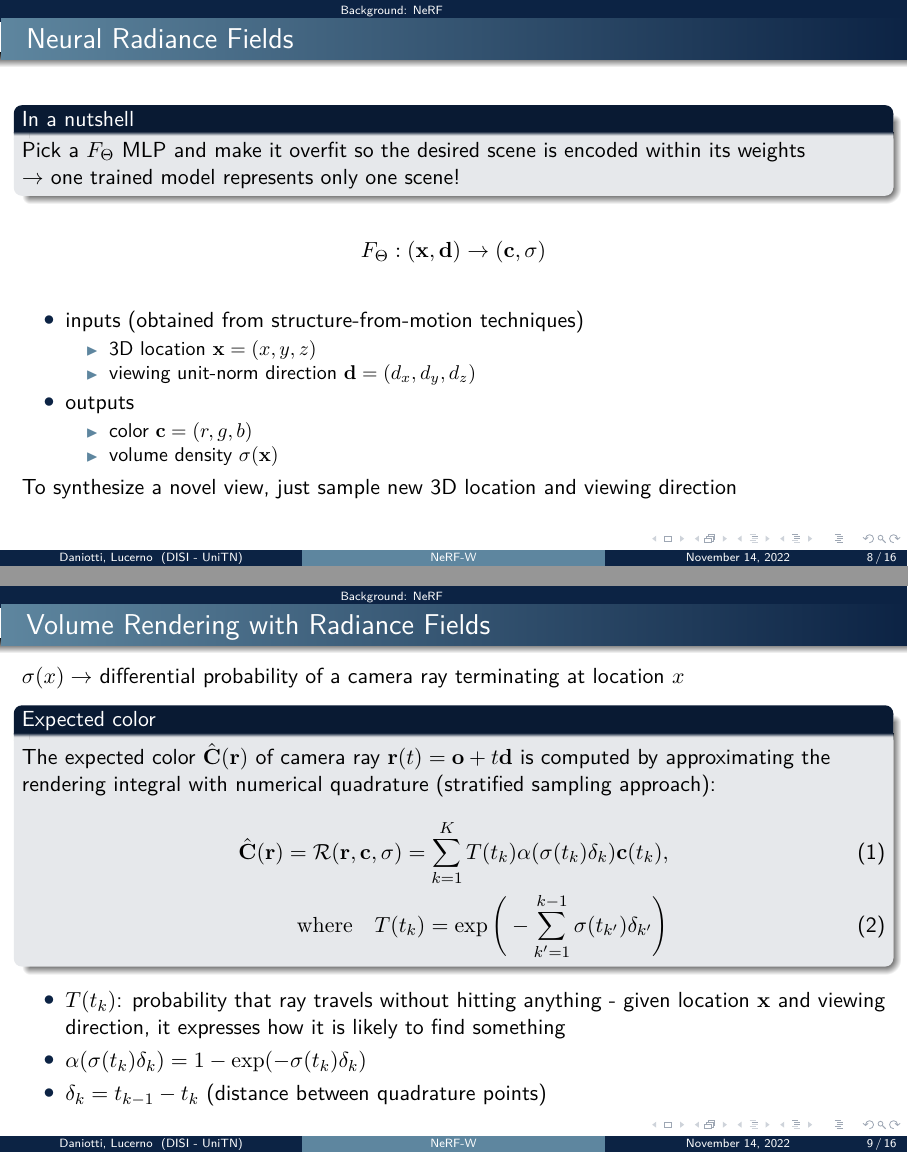
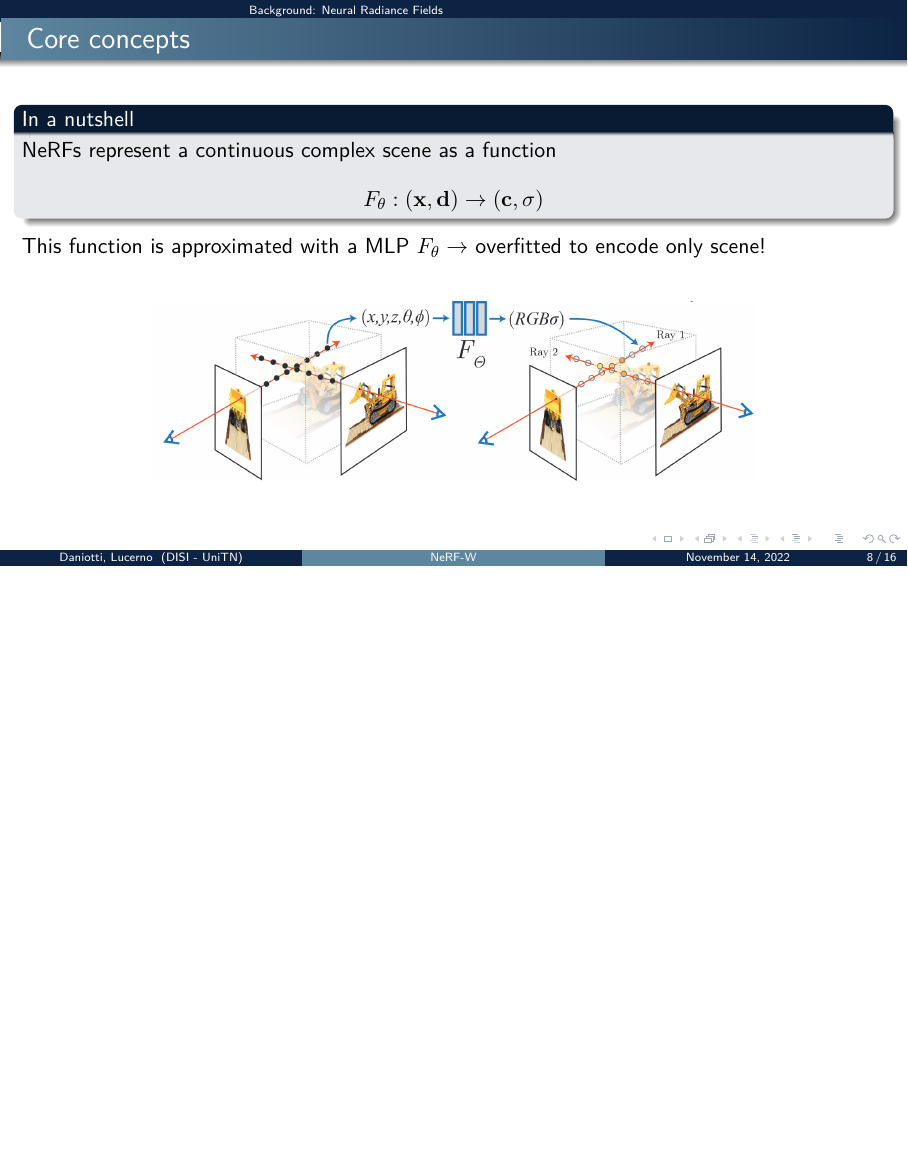
Before and after one commit to filippodaniotti/nerfw-presentation, LaTeX slides (src/main.tex): pages 8 and 9 of 16 before the commit and page 8 of 18 after it, the two joined at a grey line, the shorter picture padded with empty space. Compiled offline with pdfLaTeX.

Commit message:
refactor nerf expl

```diff
--- a/src/main.tex
+++ b/src/main.tex
@@ -81,46 +81,45 @@
     \end{itemize}
 \end{frame}
 
-\section{Background: NeRF}
-\begin{frame}{Neural Radiance Fields}
+\section{Background: Neural Radiance Fields}
+\begin{frame}{Core concepts}
     \begin{block}{In a nutshell}
-        Pick a \(F_\Theta\) MLP and make it overfit so the desired scene is encoded within its weights\\\(\rightarrow\) one trained model represents only one scene!
+        NeRFs represent a continuous complex scene as a function
+        \begin{equation*}
+            F_\theta : (\vb{x}, \vb{d}) \rightarrow (\vb{c}, \sigma)
+        \end{equation*}
     \end{block}
-    \begin{equation*}
-        F_\Theta : (\vb{x}, \vb{d}) \rightarrow (\vb{c}, \sigma)
-    \end{equation*}
-    \begin{itemize}
-        \item inputs (obtained from structure-from-motion techniques)
-        \begin{itemize}
-            \item 3D location \(\vb{x} = (x, y, z)\)
-            \item viewing unit-norm direction \(\vb{d} = (d_x, d_y, d_z)\)
-        \end{itemize}
-        \item outputs
-        \begin{itemize}
-            \item color \(\vb{c} = (r, g, b)\)
-            \item volume density \(\sigma(\vb{x})\)
-        \end{itemize}
-    \end{itemize}
-
-    To synthesize a novel view, just sample new 3D location and viewing direction
+    This function is approximated with a MLP \(F_\theta \rightarrow\)  overfitted to encode only scene!
+    % \pause
+    \bigskip
+    \begin{figure}[H]
+        \centering
+        \includegraphics[width=.7\textwidth,keepaspectratio]{mapping}
+    \end{figure}
 \end{frame}
 
-\begin{frame}{Volume Rendering with Radiance Fields}
-    \(\sigma(x) \rightarrow\) differential probability of a camera ray terminating at location \(x\)
-
-    \begin{block}{Expected color}
-
-        The expected color \(\hat{\vb{C}}(\vb{r})\) of camera ray \(\vb{r}(t) = \vb{o} + t\vb{d}\) is computed by approximating the rendering integral with numerical quadrature (stratified sampling approach):
-        \begin{align}
-            \hat{\vb{C}}(\vb{r}) = \mathcal{R}(\vb{r}, \vb{c}, \sigma) = \sum_{k = 1}^{K} T(t_k) \alpha (\sigma (t_k)\delta_k) \vb{c}(t_k),\\
-            \textrm{where} \quad T(t_k) = \exp \parenth[\Bigg]{-\sum_{k' = 1}^{k - 1} \sigma (t_{k'}) \delta_{k'}}
-        \end{align}
-    \end{block}
-    \begin{itemize}
-        \item \(T(t_k)\): probability that ray travels without hitting anything - given location \(\vb{x}\) and viewing direction, it expresses how it is likely to find something
-        \item \(\alpha(\sigma (t_k)\delta_k) = 1 - \exp(- \sigma (t_k)\delta_k)\)
-        \item \(\delta_k = t_{k-1} - t_k\) (distance between quadrature points)
-    \end{itemize}
+\begin{frame}{Core concepts: synthesizing novel views}
+    \begin{columns}
+        \begin{column}{.5\textwidth}
+            \begin{figure}[H]
+                \includegraphics[width=.7\textwidth,keepaspectratio]{density-1}
+            \end{figure}
+        \end{column}
+        \pause
+        \begin{column}{.5\textwidth}
+            \begin{figure}[H]
+                \includegraphics[width=.7\textwidth,keepaspectratio]{density-2}
+            \end{figure}
+        \end{column}
+    \end{columns}
+    \begin{onlyenv}<3->
+        \begin{block}{Volume rendering with Radiance Fields}
+            Approximate the expected color \(\hat{\vb{C}}(\vb{r})\) encountered by camera ray \(\vb{r}(t) = \vb{o} + t\vb{d}\)
+            \begin{equation*}
+                \hat{\vb{C}}(\vb{r}) = \mathcal{R}(\vb{r}, \vb{c}, \sigma) = \sum_{k = 1}^{K} T(t_k) \alpha (\sigma (t_k)\delta_k) \vb{c}(t_k)
+            \end{equation*}
+        \end{block}
+    \end{onlyenv}
 \end{frame}
 
 \begin{frame}{Architecture}
```
Also changed, not shown: src/assets/images/density-1.png (added), src/assets/images/density-2.png (added), src/assets/images/mapping.png (added).
